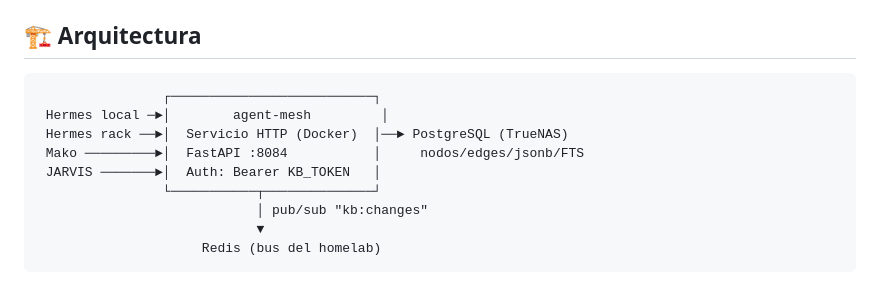
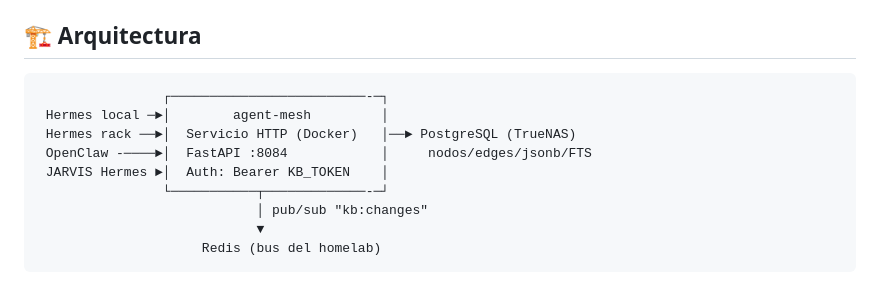
Before and after one commit to rcaciocamacho/agent-mesh, a Markdown page: README.md, the part around the change. GitHub-like rendering.

````diff
--- a/README.md
+++ b/README.md
@@ -18,12 +18,12 @@
 
 ## 🏗️ Arquitectura
 ```
-                ┌──────────────────────────┐
+                ┌─────────────────────────-─┐
  Hermes local ─►│        agent-mesh         │
- Hermes rack ──►│  Servicio HTTP (Docker)  │──► PostgreSQL (TrueNAS)
- Mako ─────────►│  FastAPI :8084           │     nodos/edges/jsonb/FTS
- JARVIS ───────►│  Auth: Bearer KB_TOKEN   │
-                └───────────┬──────────────┘
+ Hermes rack ──►│  Servicio HTTP (Docker)   │──► PostgreSQL (TrueNAS)
+ OpenClaw -────►│  FastAPI :8084            │     nodos/edges/jsonb/FTS
+ JARVIS Hermes ►│  Auth: Bearer KB_TOKEN    │
+                └───────────┬─────────────-─┘
                             │ pub/sub "kb:changes"
                             ▼
                      Redis (bus del homelab)
````
